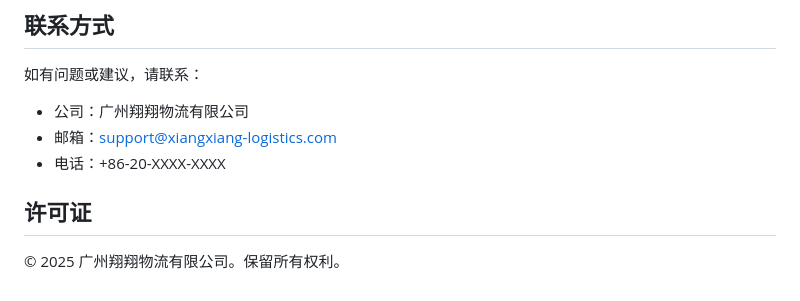
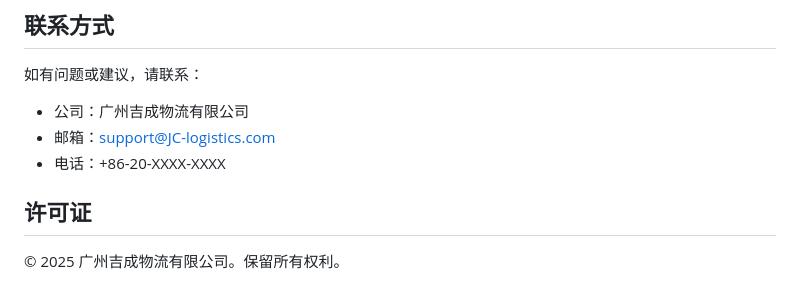
Before and after one commit to wonder2k/manifestconversion, a Markdown page: README.md, the part around the change. GitHub-like rendering.

```diff
--- a/README.md
+++ b/README.md
@@ -256,10 +256,10 @@ A：检查以下要点：
 ## 联系方式
 
 如有问题或建议，请联系：
-- 公司：广州翔翔物流有限公司
-- 邮箱：support@xiangxiang-logistics.com
+- 公司：广州吉成物流有限公司
+- 邮箱：support@JC-logistics.com
 - 电话：+86-20-XXXX-XXXX
 
 ## 许可证
 
-© 2025 广州翔翔物流有限公司。保留所有权利。
+© 2025 广州吉成物流有限公司。保留所有权利。
```
